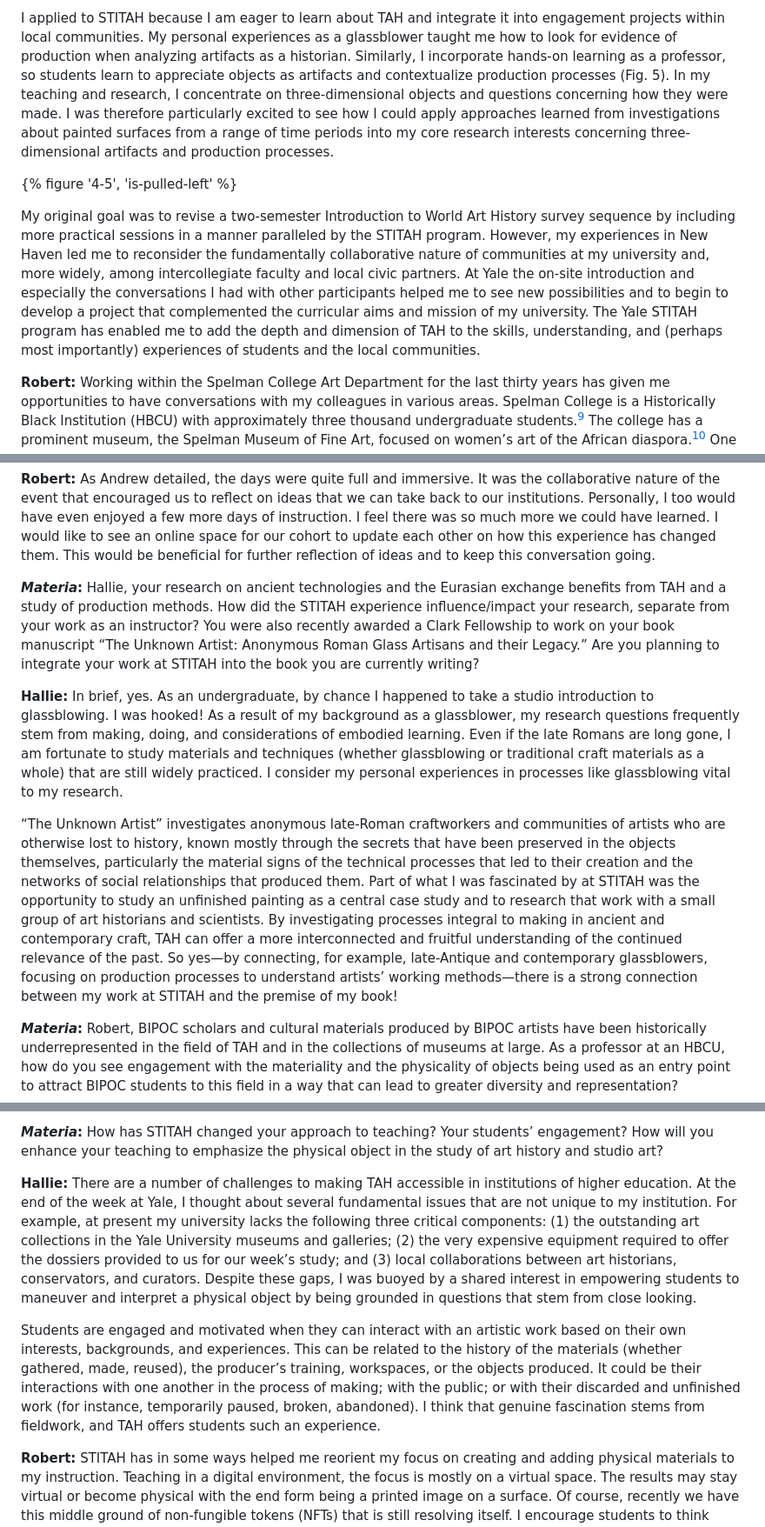
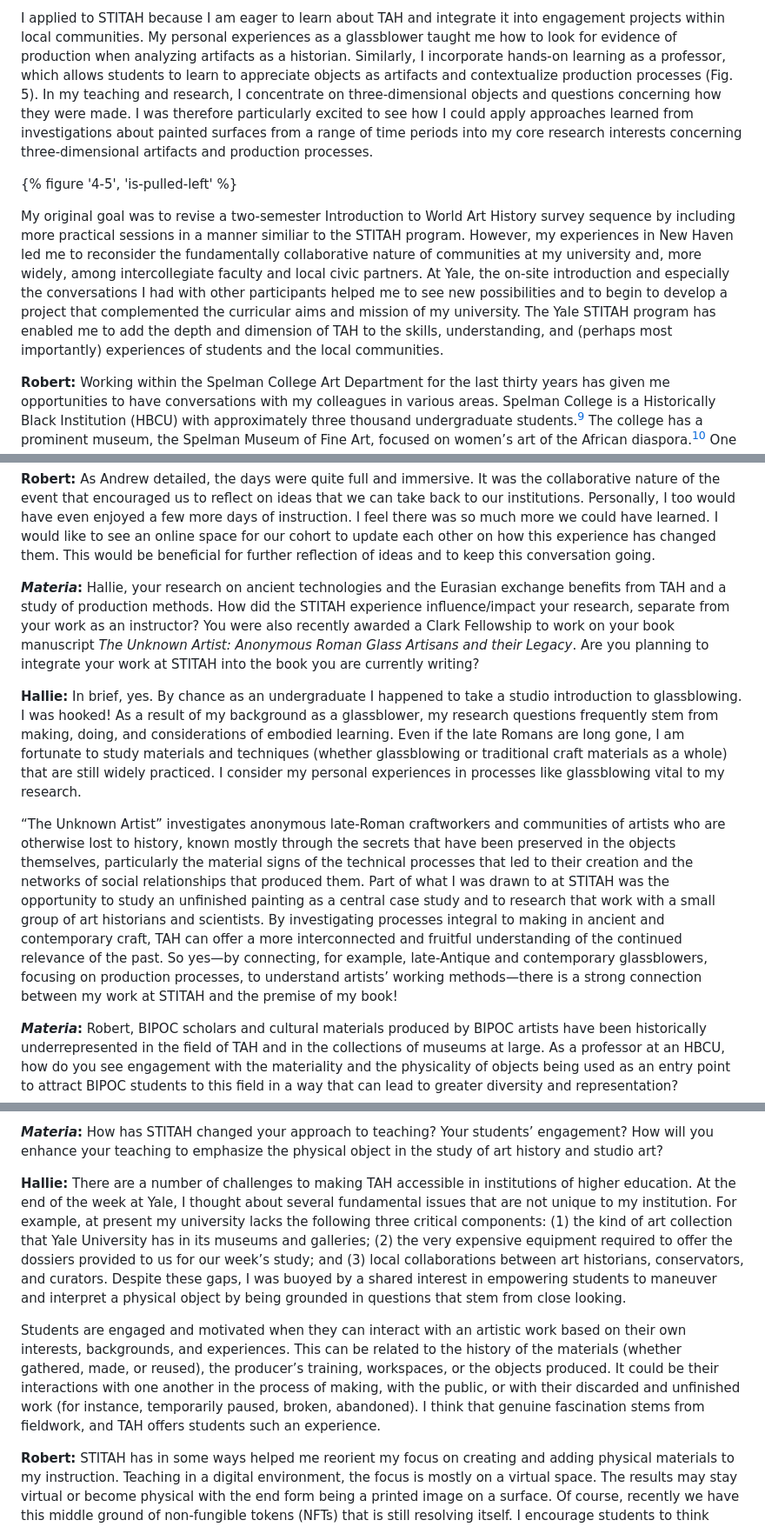
Before and after one commit to Materia-Journal/Materia_issue4, a Markdown page: content/essay_meredith-et-al.md, 3 parts joined by grey strips. Shown: that part at 87% size. GitHub-like rendering.

Commit message:
continued Meredith edits

```diff
--- a/content/essay_meredith-et-al.md
+++ b/content/essay_meredith-et-al.md
@@ -54,9 +54,9 @@ I teach in the Department of Art at Washington State University (WSU), an R1 lan
 
-I applied to STITAH because I am eager to learn about TAH and integrate it into engagement projects within local communities. My personal experiences as a glassblower taught me how to look for evidence of production when analyzing artifacts as a historian. Similarly, I incorporate hands-on learning as a professor, so students learn to appreciate objects as artifacts and contextualize production processes (Fig. 5). In my teaching and research, I concentrate on three-dimensional objects and questions concerning how they were made. I was therefore particularly excited to see how I could apply approaches learned from investigations about painted surfaces from a range of time periods into my core research interests concerning three-dimensional artifacts and production processes.
+I applied to STITAH because I am eager to learn about TAH and integrate it into engagement projects within local communities. My personal experiences as a glassblower taught me how to look for evidence of production when analyzing artifacts as a historian. Similarly, I incorporate hands-on learning as a professor, which allows students to learn to appreciate objects as artifacts and contextualize production processes (Fig. 5). In my teaching and research, I concentrate on three-dimensional objects and questions concerning how they were made. I was therefore particularly excited to see how I could apply approaches learned from investigations about painted surfaces from a range of time periods into my core research interests concerning three-dimensional artifacts and production processes.
 
 {% figure '4-5', 'is-pulled-left' %}
 
-My original goal was to revise a two-semester Introduction to World Art History survey sequence by including more practical sessions in a manner paralleled by the STITAH program. However, my experiences in New Haven led me to reconsider the fundamentally collaborative nature of communities at my university and, more widely, among intercollegiate faculty and local civic partners. At Yale the on-site introduction and especially the conversations I had with other participants helped me to see new possibilities and to begin to develop a project that complemented the curricular aims and mission of my university. The Yale STITAH program has enabled me to add the depth and dimension of TAH to the skills, understanding, and (perhaps most importantly) experiences of students and the local communities.
+My original goal was to revise a two-semester Introduction to World Art History survey sequence by including more practical sessions in a manner similiar to the STITAH program. However, my experiences in New Haven led me to reconsider the fundamentally collaborative nature of communities at my university and, more widely, among intercollegiate faculty and local civic partners. At Yale, the on-site introduction and especially the conversations I had with other participants helped me to see new possibilities and to begin to develop a project that complemented the curricular aims and mission of my university. The Yale STITAH program has enabled me to add the depth and dimension of TAH to the skills, understanding, and (perhaps most importantly) experiences of students and the local communities.
 
 **Robert:** Working within the Spelman College Art Department for the last thirty years has given me opportunities to have conversations with my colleagues in various areas. Spelman College is a Historically Black Institution (HBCU) with approximately three thousand undergraduate students.[^10] The college has a prominent museum, the Spelman Museum of Fine Art, focused on women’s art of the African diaspora.[^11] One colleague with whom I have engaged in regular conversations about teaching and collaborative projects is Anne Collins Smith, a past STITAH participant and advocate. Anne is the former collections manager at the museum and an art historian who has taught classes in the college’s curatorial studies program. She suggested that I get involved with STITAH with the aim of working jointly with her to use the museum’s important collection of African pieces to captivate students. Anne often works on projects that are designed to guide students toward art conservation studies and other projects focusing on art objects and the Spelman Museum’s collection, so this kind of engagement is not new. I have worked with my colleagues and the museum on a number of projects in the past allowing students to investigate how the collection’s database and objects could lead to new inquiries through data science and issues in the area of digital scanning.
 
@@ -90,11 +90,11 @@ Happily, on the very first day of STITAH, inside Yale’s [Institute for the Pre
 
 **Robert:** As Andrew detailed, the days were quite full and immersive. It was the collaborative nature of the event that encouraged us to reflect on ideas that we can take back to our institutions. Personally, I too would have even enjoyed a few more days of instruction. I feel there was so much more we could have learned. I would like to see an online space for our cohort to update each other on how this experience has changed them. This would be beneficial for further reflection of ideas and to keep this conversation going.
 
-***Materia*:** Hallie, your research on ancient technologies and the Eurasian exchange benefits from TAH and a study of production methods. How did the STITAH experience influence/impact your research, separate from your work as an instructor? You were also recently awarded a Clark Fellowship to work on your book manuscript “The Unknown Artist: Anonymous Roman Glass Artisans and their Legacy.” Are you planning to integrate your work at STITAH into the book you are currently writing?
+***Materia*:** Hallie, your research on ancient technologies and the Eurasian exchange benefits from TAH and a study of production methods. How did the STITAH experience influence/impact your research, separate from your work as an instructor? You were also recently awarded a Clark Fellowship to work on your book manuscript *The Unknown Artist: Anonymous Roman Glass Artisans and their Legacy*. Are you planning to integrate your work at STITAH into the book you are currently writing?
 
-**Hallie:** In brief, yes. As an undergraduate, by chance I happened to take a studio introduction to glassblowing. I was hooked! As a result of my background as a glassblower, my research questions frequently stem from making, doing, and considerations of embodied learning. Even if the late Romans are long gone, I am fortunate to study materials and techniques (whether glassblowing or traditional craft materials as a whole) that are still widely practiced. I consider my personal experiences in processes like glassblowing vital to my research.
+**Hallie:** In brief, yes. By chance as an undergraduate I happened to take a studio introduction to glassblowing. I was hooked! As a result of my background as a glassblower, my research questions frequently stem from making, doing, and considerations of embodied learning. Even if the late Romans are long gone, I am fortunate to study materials and techniques (whether glassblowing or traditional craft materials as a whole) that are still widely practiced. I consider my personal experiences in processes like glassblowing vital to my research.
 
-“The Unknown Artist” investigates anonymous late-Roman craftworkers and communities of artists who are otherwise lost to history, known mostly through the secrets that have been preserved in the objects themselves, particularly the material signs of the technical processes that led to their creation and the networks of social relationships that produced them. Part of what I was fascinated by at STITAH was the opportunity to study an unfinished painting as a central case study and to research that work with a small group of art historians and scientists. By investigating processes integral to making in ancient and contemporary craft, TAH can offer a more interconnected and fruitful understanding of the continued relevance of the past. So yes—by connecting, for example, late-Antique and contemporary glassblowers, focusing on production processes to understand artists’ working methods—there is a strong connection between my work at STITAH and the premise of my book!
+“The Unknown Artist” investigates anonymous late-Roman craftworkers and communities of artists who are otherwise lost to history, known mostly through the secrets that have been preserved in the objects themselves, particularly the material signs of the technical processes that led to their creation and the networks of social relationships that produced them. Part of what I was drawn to at STITAH was the opportunity to study an unfinished painting as a central case study and to research that work with a small group of art historians and scientists. By investigating processes integral to making in ancient and contemporary craft, TAH can offer a more interconnected and fruitful understanding of the continued relevance of the past. So yes—by connecting, for example, late-Antique and contemporary glassblowers, focusing on production processes, to understand artists’ working methods—there is a strong connection between my work at STITAH and the premise of my book!
 
 ***Materia*:** Robert, BIPOC scholars and cultural materials produced by BIPOC artists have been historically underrepresented in the field of TAH and in the collections of museums at large. As a professor at an HBCU, how do you see engagement with the materiality and the physicality of objects being used as an entry point to attract BIPOC students to this field in a way that can lead to greater diversity and representation?
 
@@ -148,9 +148,9 @@ Another aspect of the value of collaboration is that it enhances the enjoyment,
 
 ***Materia*:** How has STITAH changed your approach to teaching? Your students’ engagement? How will you enhance your teaching to emphasize the physical object in the study of art history and studio art?
 
-**Hallie:** There are a number of challenges to making TAH accessible in institutions of higher education. At the end of the week at Yale, I thought about several fundamental issues that are not unique to my institution. For example, at present my university lacks the following three critical components: (1) the outstanding art collections in the Yale University museums and galleries; (2) the very expensive equipment required to offer the dossiers provided to us for our week’s study; and (3) local collaborations between art historians, conservators, and curators. Despite these gaps, I was buoyed by a shared interest in empowering students to maneuver and interpret a physical object by being grounded in questions that stem from close looking.
+**Hallie:** There are a number of challenges to making TAH accessible in institutions of higher education. At the end of the week at Yale, I thought about several fundamental issues that are not unique to my institution. For example, at present my university lacks the following three critical components: (1) the kind of art collection that Yale University has in its museums and galleries; (2) the very expensive equipment required to offer the dossiers provided to us for our week’s study; and (3) local collaborations between art historians, conservators, and curators. Despite these gaps, I was buoyed by a shared interest in empowering students to maneuver and interpret a physical object by being grounded in questions that stem from close looking.
 
-Students are engaged and motivated when they can interact with an artistic work based on their own interests, backgrounds, and experiences. This can be related to the history of the materials (whether gathered, made, reused), the producer’s training, workspaces, or the objects produced. It could be their interactions with one another in the process of making; with the public; or with their discarded and unfinished work (for instance, temporarily paused, broken, abandoned). I think that genuine fascination stems from fieldwork, and TAH offers students such an experience.
+Students are engaged and motivated when they can interact with an artistic work based on their own interests, backgrounds, and experiences. This can be related to the history of the materials (whether gathered, made, or reused), the producer’s training, workspaces, or the objects produced. It could be their interactions with one another in the process of making, with the public, or with their discarded and unfinished work (for instance, temporarily paused, broken, abandoned). I think that genuine fascination stems from fieldwork, and TAH offers students such an experience.
 
 **Robert:** STITAH has in some ways helped me reorient my focus on creating and adding physical materials to my instruction. Teaching in a digital environment, the focus is mostly on a virtual space. The results may stay virtual or become physical with the end form being a printed image on a surface. Of course, recently we have this middle ground of non-fungible tokens (NFTs) that is still resolving itself. I encourage students to think about the physical form and materials at the beginning of the process and how some of the digital approaches can be in conversation with the physical matter. I am also beginning to encourage students to really have full knowledge of the materials that they are working with. Though I urge them to play with aesthetics and content in their formative years, understanding the materials—contemporary or traditional—creates an opportunity for another lens through which to look, to add another layer of meaning or to truly engage with the ideas of permanence versus the ephemeral.
 
```
Also changed, not shown: other parts of content/essay_meredith-et-al.md (+7 -7 lines).
